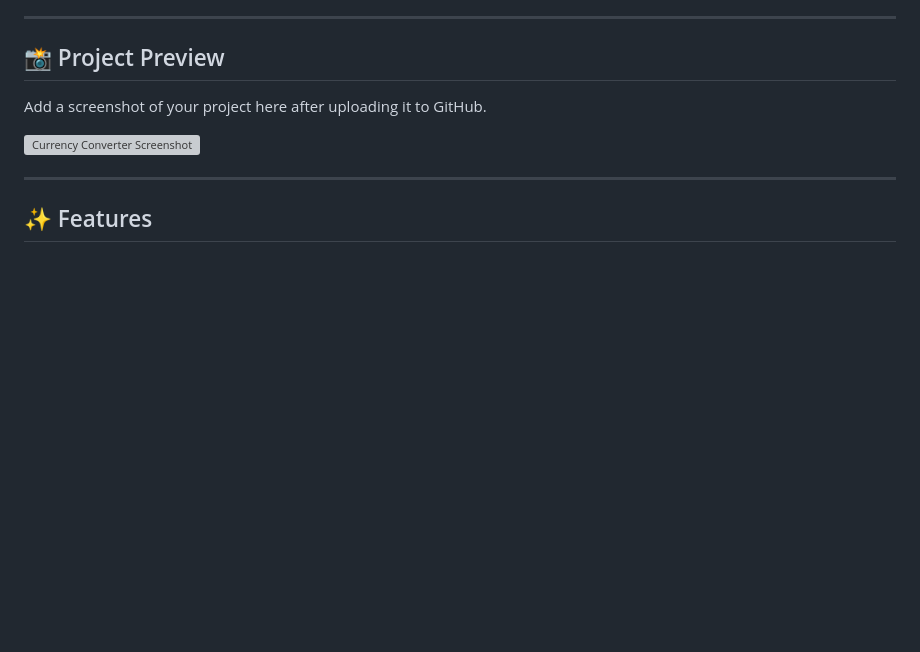
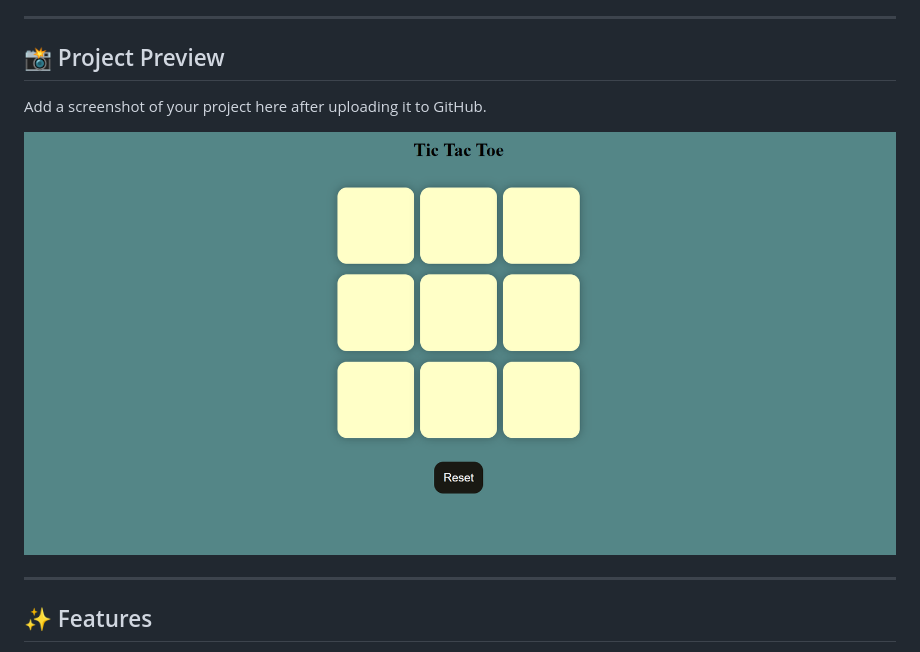
Before and after one commit to manjuprasad123/Currency-Converter, a Markdown page: README.md, the part around the change. GitHub-like rendering; blank space fills up the shorter version; grey boxes are pictures that could not be loaded.

```diff
--- a/README.md
+++ b/README.md
@@ -16,7 +16,7 @@ A modern and responsive **Currency Converter** built using **HTML, CSS, and Java
 
 Add a screenshot of your project here after uploading it to GitHub.
 
-![Currency Converter Screenshot](preview.png)
+![Currency Converter Screenshot](Currency-Converter.png)
 
 ---
 
```
